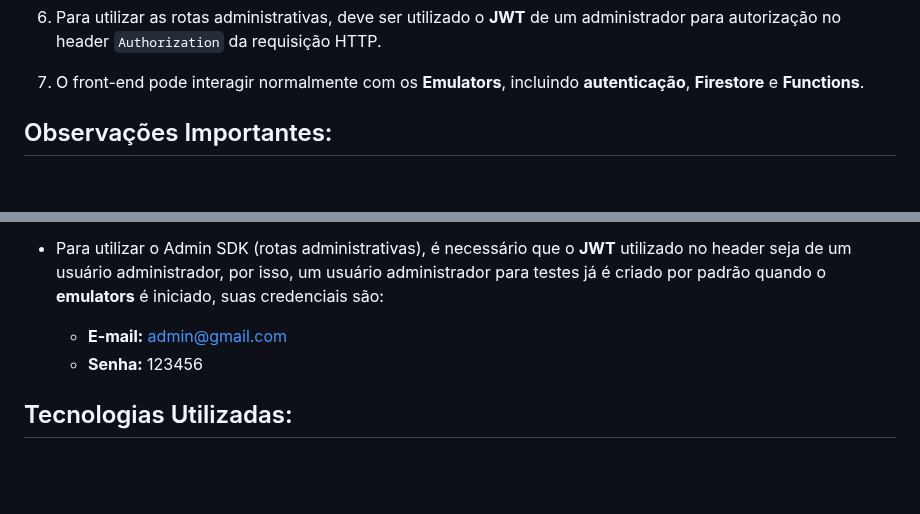
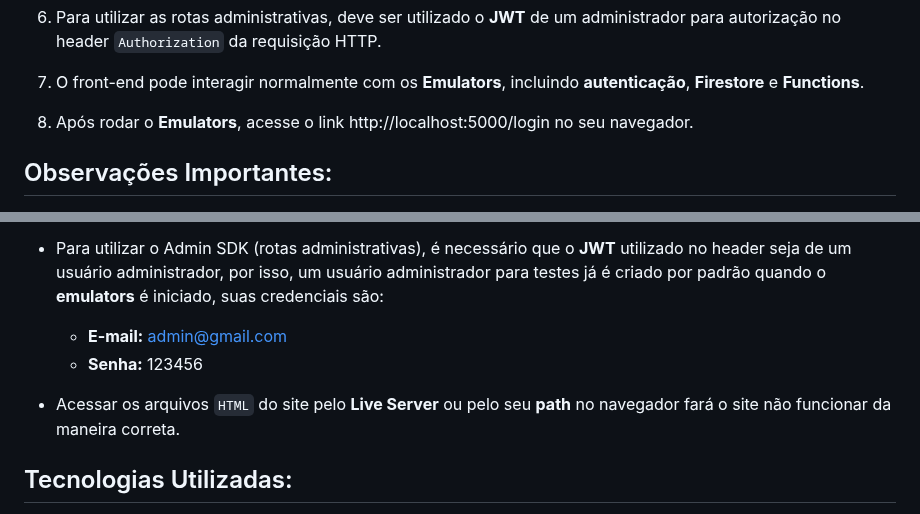
Before and after one commit to dalessandro-dev/gerenciador-mercado, a Markdown page: README.md, 2 parts joined by grey strips. GitHub-like rendering; blank space fills up the shorter version.

Commit message:
readme: O README foi atualizado com novas instruções e observações.

```diff
--- a/README.md
+++ b/README.md
@@ -74,6 +74,7 @@ Este projeto é um **sistema de gestão de mercado** desenvolvido utilizando **J
 
 6.  Para utilizar as rotas administrativas, deve ser utilizado o **JWT** de um administrador para autorização no header `Authorization` da requisição HTTP.
 7.  O front-end pode interagir normalmente com os **Emulators**, incluindo **autenticação**, **Firestore** e **Functions**.
+8.  Após rodar o **Emulators**, acesse o link http://localhost:5000/login no seu navegador.
 
 ## Observações Importantes:
 
@@ -88,6 +89,8 @@ Este projeto é um **sistema de gestão de mercado** desenvolvido utilizando **J
   - **E-mail:** admin@gmail.com
   - **Senha:** 123456
 
+- Acessar os arquivos `HTML` do site pelo **Live Server** ou pelo seu **path** no navegador fará o site não funcionar da maneira correta.
+
 ## Tecnologias Utilizadas:
 
 - **Front-end:** JavaScript, HTML
```
